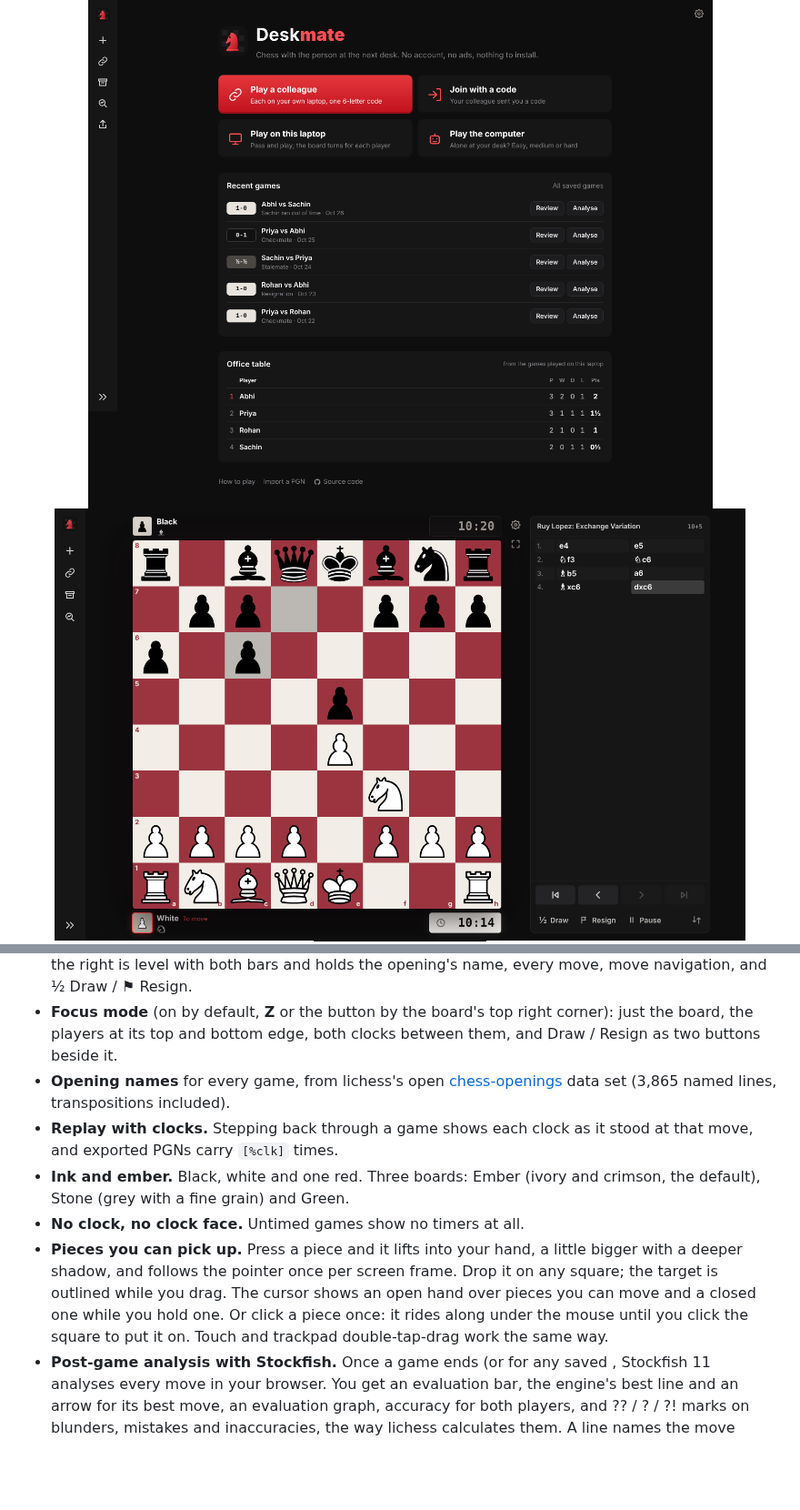
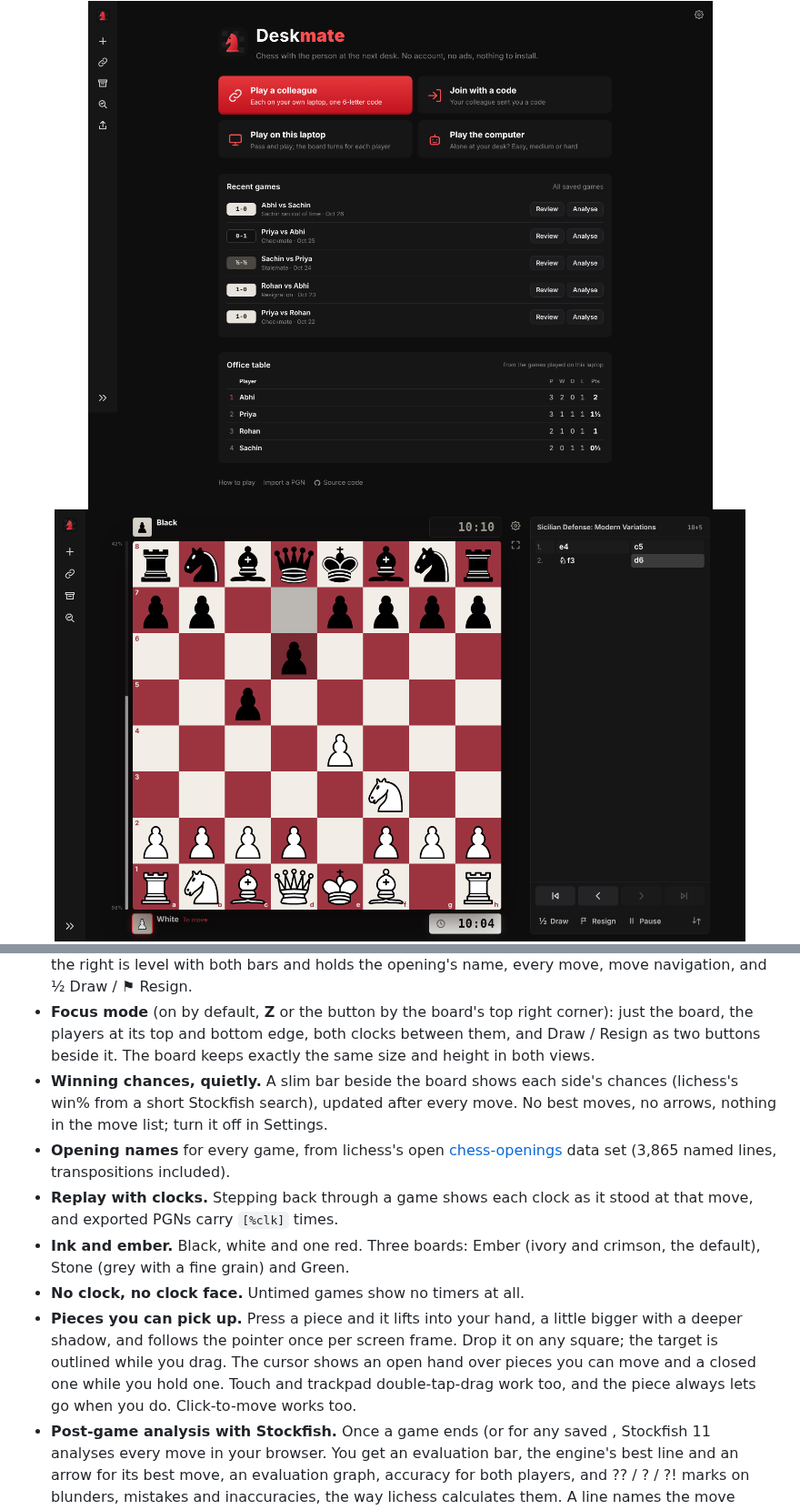
Before and after one commit to abhieq31/Deskmate, a Markdown page: README.md, 2 parts joined by grey strips. Shown at 91% size. Drawn GitHub-style; pictures changed too: docs/screenshot.png; blank space fills up the shorter version.

```diff
--- a/README.md
+++ b/README.md
@@ -49,6 +49,11 @@ Please use it in line with your employer's policies.
 - **Focus mode** (on by default, **Z** or the button by the board's top
   right corner): just the board, the players at its top and bottom edge,
   both clocks between them, and Draw / Resign as two buttons beside it.
+  The board keeps exactly the same size and height in both views.
+- **Winning chances, quietly.** A slim bar beside the board shows each
+  side's chances (lichess's win% from a short Stockfish search), updated
+  after every move. No best moves, no arrows, nothing in the move list;
+  turn it off in Settings.
 - **Opening names** for every game, from lichess's open
   [chess-openings](https://github.com/lichess-org/chess-openings) data set
   (3,865 named lines, transpositions included).
@@ -61,9 +66,8 @@ Please use it in line with your employer's policies.
   a little bigger with a deeper shadow, and follows the pointer once per
   screen frame. Drop it on any square; the target is outlined while you
   drag. The cursor shows an open hand over pieces you can move and a
-  closed one while you hold one. Or click a piece once: it rides along
-  under the mouse until you click the square to put it on. Touch and
-  trackpad double-tap-drag work the same way.
+  closed one while you hold one. Touch and trackpad double-tap-drag work
+  too, and the piece always lets go when you do. Click-to-move works too.
 - **Post-game analysis with Stockfish.** Once a game ends (or for any saved
 , Stockfish 11 analyses every move in your browser. You
   get an evaluation bar, the engine's best line and an arrow for its best
```
Also changed, not shown: 7 other files.
